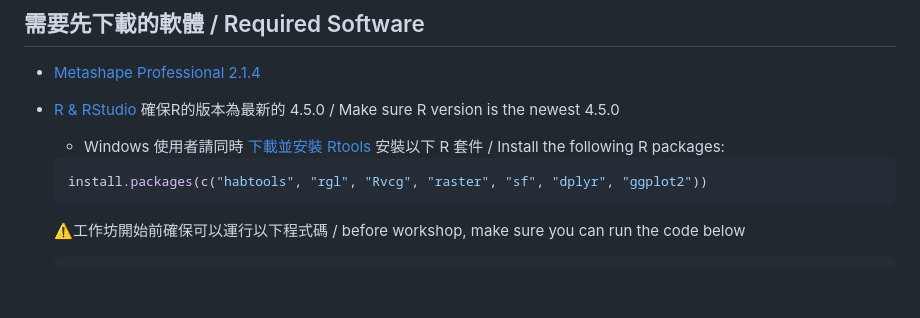
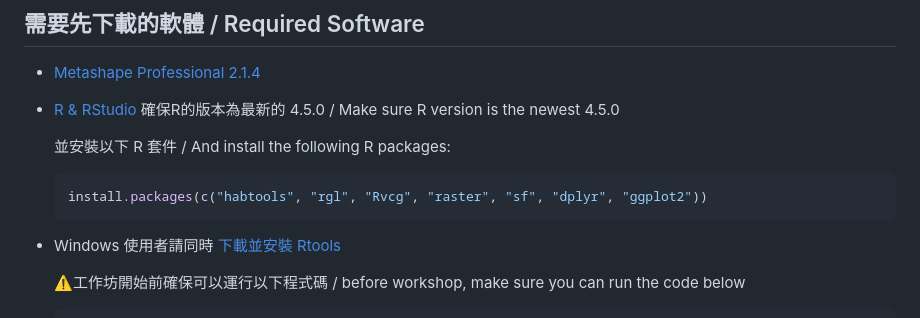
Before and after one commit to keelungchen/sfm_workshop, a Markdown page: README.md, the part around the change. GitHub-like rendering; blank space fills up the shorter version.

````diff
--- a/README.md
+++ b/README.md
@@ -44,12 +44,13 @@ This project is a hands-on workshop focused on Structure-from-Motion (SfM) 3D su
 * [Metashape Professional 2.1.4](https://www.agisoft.com/downloads/installer/)
 * [R & RStudio](https://posit.co/download/rstudio-desktop/) 確保R的版本為最新的 4.5.0 / Make sure R version is the newest 4.5.0
 
-  * Windows 使用者請同時 [下載並安裝 Rtools](https://cran.r-project.org/bin/windows/Rtools/)
-  安裝以下 R 套件 / Install the following R packages:
+  並安裝以下 R 套件 / And install the following R packages:
 
   ```r
   install.packages(c("habtools", "rgl", "Rvcg", "raster", "sf", "dplyr", "ggplot2"))
   ```
+* Windows 使用者請同時 [下載並安裝 Rtools](https://cran.r-project.org/bin/windows/Rtools/)
+
   ⚠️工作坊開始前確保可以運行以下程式碼 / before workshop, make sure you can run the code below
   ```r
   # 載入套件 / Load packages
````
